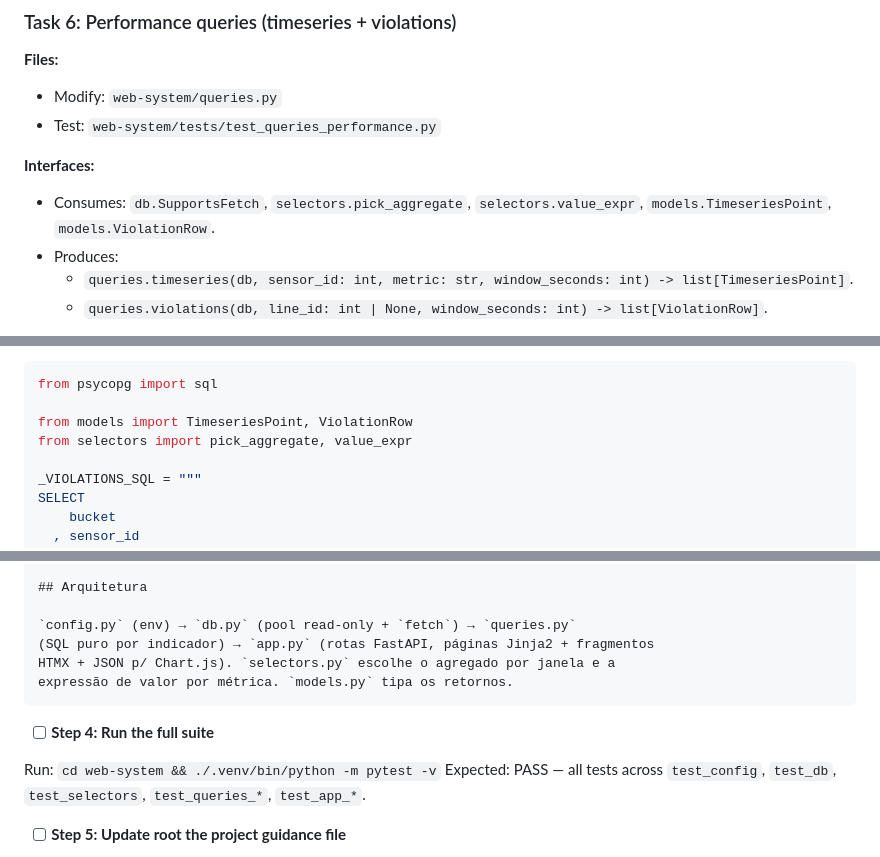
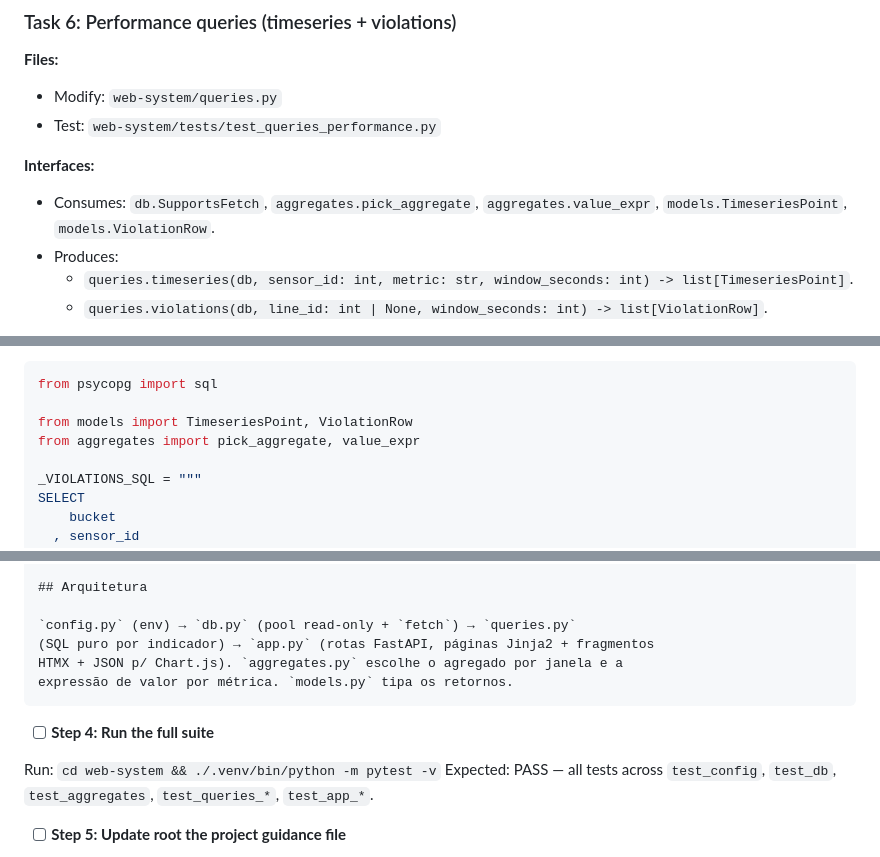
Before and after one commit to wagnerbianchijr/xpe_projeto_aplicado_cia_2026, a Markdown page: docs/plans/2026-07-01-web-system.md, 3 parts joined by grey strips. Drawn GitHub-style.

````diff
--- a/docs/plans/2026-07-01-web-system.md
+++ b/docs/plans/2026-07-01-web-system.md
@@ -730,7 +730,7 @@ git commit -m "web-system: operational status and liveness queries"
 - Test: `web-system/tests/test_queries_performance.py`
 
 **Interfaces:**
-- Consumes: `db.SupportsFetch`, `selectors.pick_aggregate`, `selectors.value_expr`, `models.TimeseriesPoint`, `models.ViolationRow`.
+- Consumes: `db.SupportsFetch`, `aggregates.pick_aggregate`, `aggregates.value_expr`, `models.TimeseriesPoint`, `models.ViolationRow`.
 - Produces:
   - `queries.timeseries(db, sensor_id: int, metric: str, window_seconds: int) -> list[TimeseriesPoint]`.
   - `queries.violations(db, line_id: int | None, window_seconds: int) -> list[ViolationRow]`.
@@ -788,7 +788,7 @@ Append to `web-system/queries.py`:
 from psycopg import sql
 
 from models import TimeseriesPoint, ViolationRow
-from selectors import pick_aggregate, value_expr
+from aggregates import pick_aggregate, value_expr
 
 _VIOLATIONS_SQL = """
 SELECT
@@ -1850,14 +1850,14 @@ ao Tiger Cloud, provisionado pelo `terraform`):
 
 `config.py` (env) → `db.py` (pool read-only + `fetch`) → `queries.py`
 (SQL puro por indicador) → `app.py` (rotas FastAPI, páginas Jinja2 + fragmentos
-HTMX + JSON p/ Chart.js). `selectors.py` escolhe o agregado por janela e a
+HTMX + JSON p/ Chart.js). `aggregates.py` escolhe o agregado por janela e a
 expressão de valor por métrica. `models.py` tipa os retornos.
 ```
 
 - [ ] **Step 4: Run the full suite**
 
 Run: `cd web-system && ./.venv/bin/python -m pytest -v`
-Expected: PASS — all tests across `test_config`, `test_db`, `test_selectors`, `test_queries_*`, `test_app_*`.
+Expected: PASS — all tests across `test_config`, `test_db`, `test_aggregates`, `test_queries_*`, `test_app_*`.
 
 - [ ] **Step 5: Update root the project guidance file**
 
````
Also changed, not shown: other parts of docs/plans/2026-07-01-web-system.md (+14 -14 lines).
